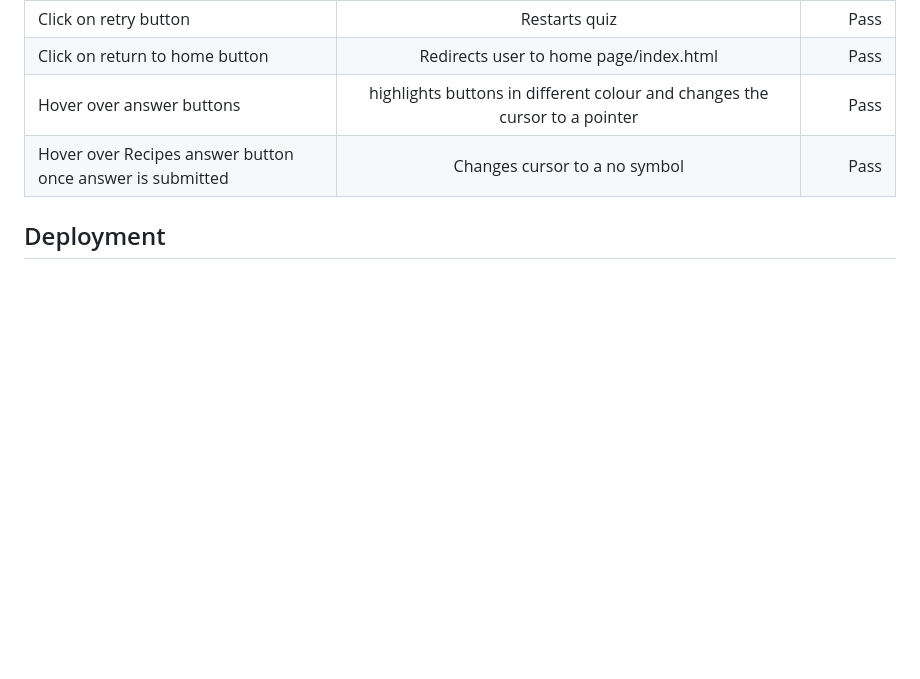
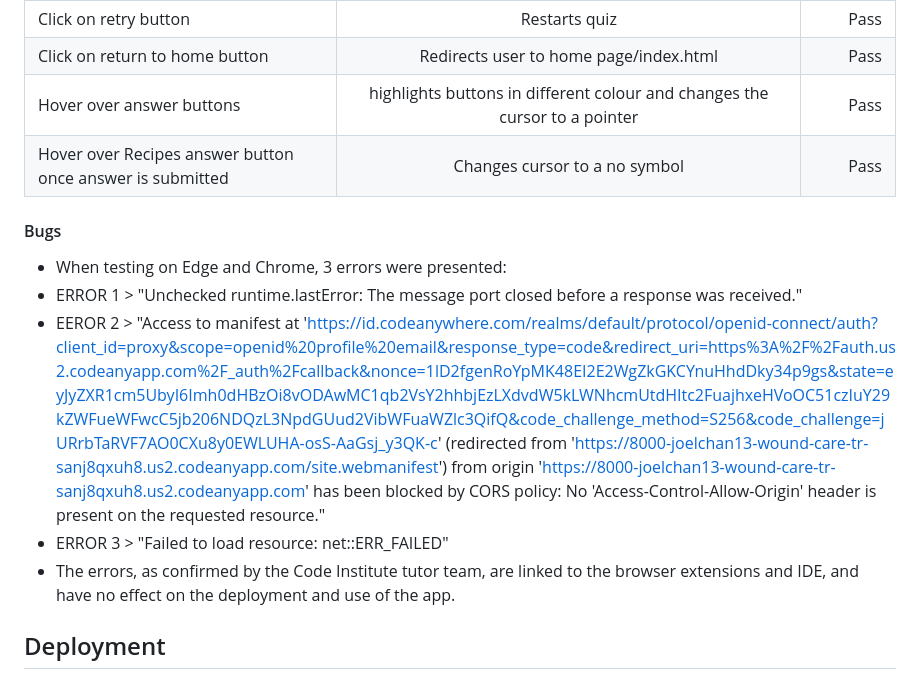
Before and after one commit to JoelChan13/wound-care-trivia, a Markdown page: README.md, the part around the change. Drawn GitHub-style; blank space fills up the shorter version.

```diff
--- a/README.md
+++ b/README.md
@@ -81,6 +81,14 @@ The purpose of this quiz is to provide a means to check the users' current knowl
 | Hover over answer buttons | highlights buttons in different colour and changes the cursor to a pointer        |    Pass |
 | Hover over Recipes answer button once answer is submitted | Changes cursor to a no symbol         |    Pass |
 
+#### Bugs
+
+- When testing on Edge and Chrome, 3 errors were presented:
+- ERROR 1 > "Unchecked runtime.lastError: The message port closed before a response was received."
+- EEROR 2 > "Access to manifest at 'https://id.codeanywhere.com/realms/default/protocol/openid-connect/auth?client_id=proxy&scope=openid%20profile%20email&response_type=code&redirect_uri=https%3A%2F%2Fauth.us2.codeanyapp.com%2F_auth%2Fcallback&nonce=1lD2fgenRoYpMK48EI2E2WgZkGKCYnuHhdDky34p9gs&state=eyJyZXR1cm5UbyI6Imh0dHBzOi8vODAwMC1qb2VsY2hhbjEzLXdvdW5kLWNhcmUtdHItc2FuajhxeHVoOC51czIuY29kZWFueWFwcC5jb206NDQzL3NpdGUud2VibWFuaWZlc3QifQ&code_challenge_method=S256&code_challenge=jURrbTaRVF7AO0CXu8y0EWLUHA-osS-AaGsj_y3QK-c' (redirected from 'https://8000-joelchan13-wound-care-tr-sanj8qxuh8.us2.codeanyapp.com/site.webmanifest') from origin 'https://8000-joelchan13-wound-care-tr-sanj8qxuh8.us2.codeanyapp.com' has been blocked by CORS policy: No 'Access-Control-Allow-Origin' header is present on the requested resource."
+- ERROR 3 > "Failed to load resource: net::ERR_FAILED"
+- The errors, as confirmed by the Code Institute tutor team, are linked to the browser extensions and IDE, and have no effect on the deployment and use of the app.
+
 ## Deployment
 
 - The site was deployed to GitHub pages. From the GitHub repository, access wound-care-trivia. Click on the deployments section. Click on the active deployment link provided.
```
